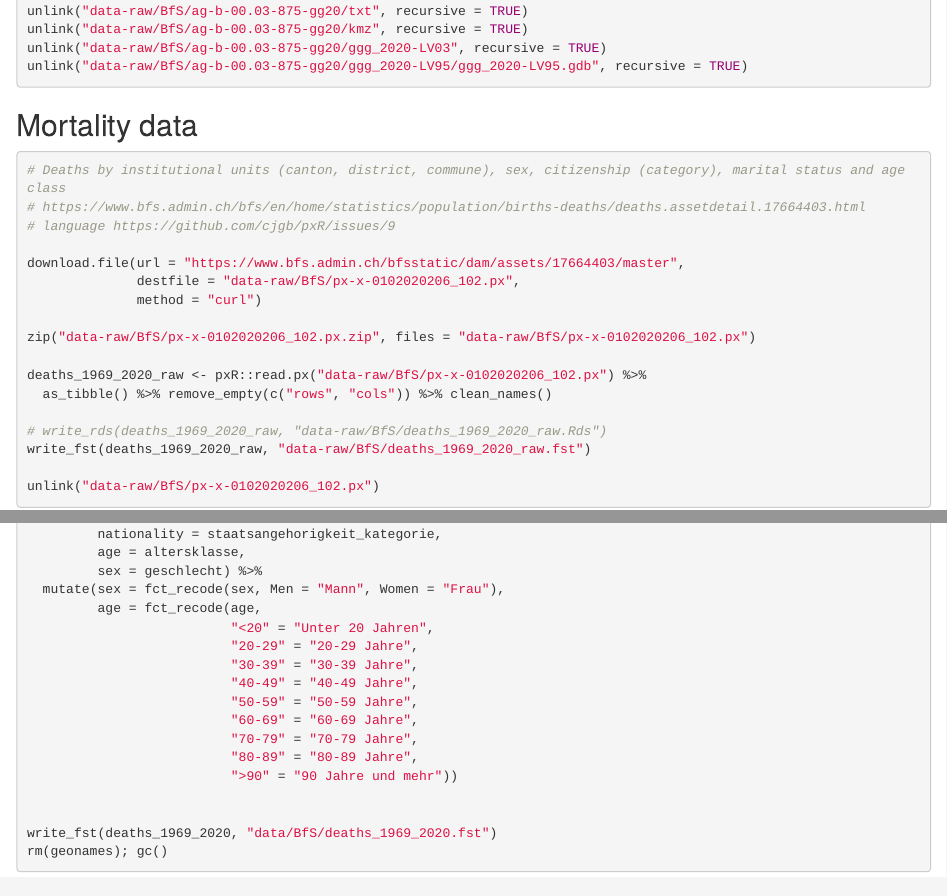
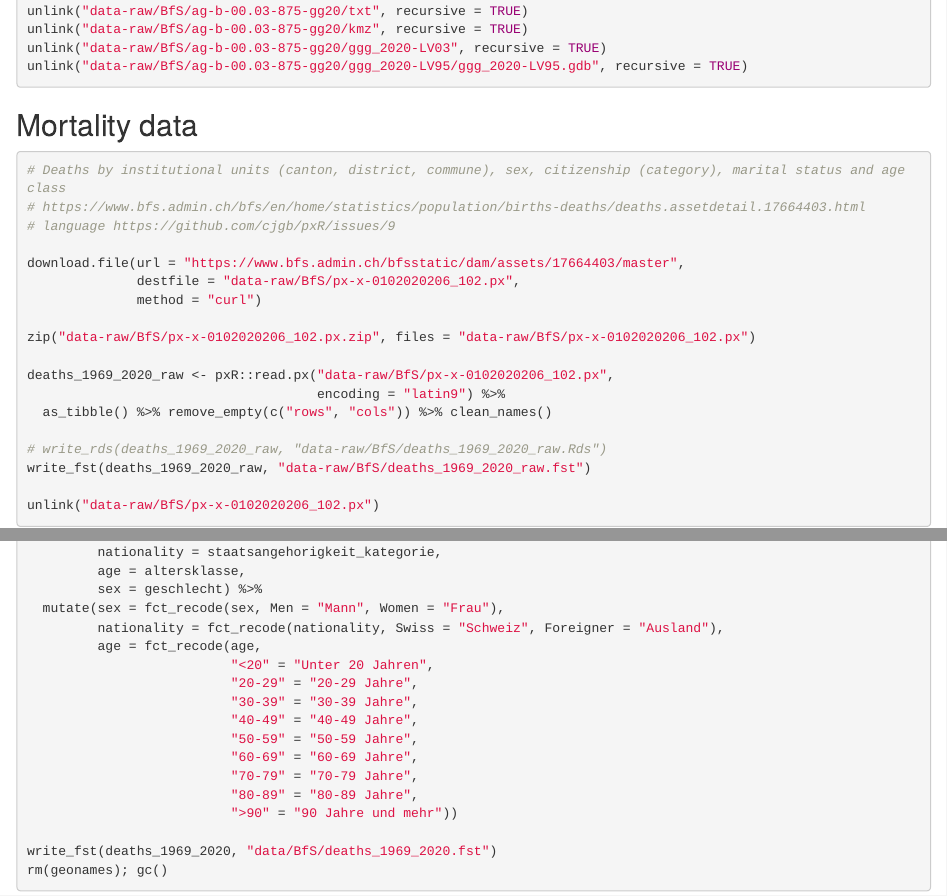
Before and after one commit to RPanczak/ISPM_excess-mortality-spatial, an R Markdown document (analyses/01_data-preps.Rmd): the page in a window 1100 px wide, from 460 px down, and a second part further down, joined at a grey line. Rendered offline with R 4.5, knitr and Pandoc, with nearby package versions; drawn as R Markdown's standard HTML page in place of the format the file asks for; some code elsewhere in the file could not run offline.

Commit message:
fixed encoding, nation factor, manual zip

```diff
--- a/analyses/01_data-preps.Rmd
+++ b/analyses/01_data-preps.Rmd
@@ -87,7 +87,8 @@ download.file(url = "https://www.bfs.admin.ch/bfsstatic/dam/assets/17664403/mast
 
 zip("data-raw/BfS/px-x-0102020206_102.px.zip", files = "data-raw/BfS/px-x-0102020206_102.px")
 
-deaths_1969_2020_raw <- pxR::read.px("data-raw/BfS/px-x-0102020206_102.px") %>%
+deaths_1969_2020_raw <- pxR::read.px("data-raw/BfS/px-x-0102020206_102.px",
+                                     encoding = "latin9") %>%
   as_tibble() %>% remove_empty(c("rows", "cols")) %>% clean_names()
 
 # write_rds(deaths_1969_2020_raw, "data-raw/BfS/deaths_1969_2020_raw.Rds")
@@ -129,6 +130,7 @@ deaths_1969_2020 %<>%
          age = altersklasse,
          sex = geschlecht) %>%
   mutate(sex = fct_recode(sex, Men = "Mann", Women = "Frau"),
+         nationality = fct_recode(nationality, Swiss = "Schweiz", Foreigner = "Ausland"),
          age = fct_recode(age,
                           "<20" = "Unter 20 Jahren",
                           "20-29" = "20-29 Jahre",
```
Also changed, not shown: analyses/01_data-preps.Rmd (1 more changed lines), 1 other file.
